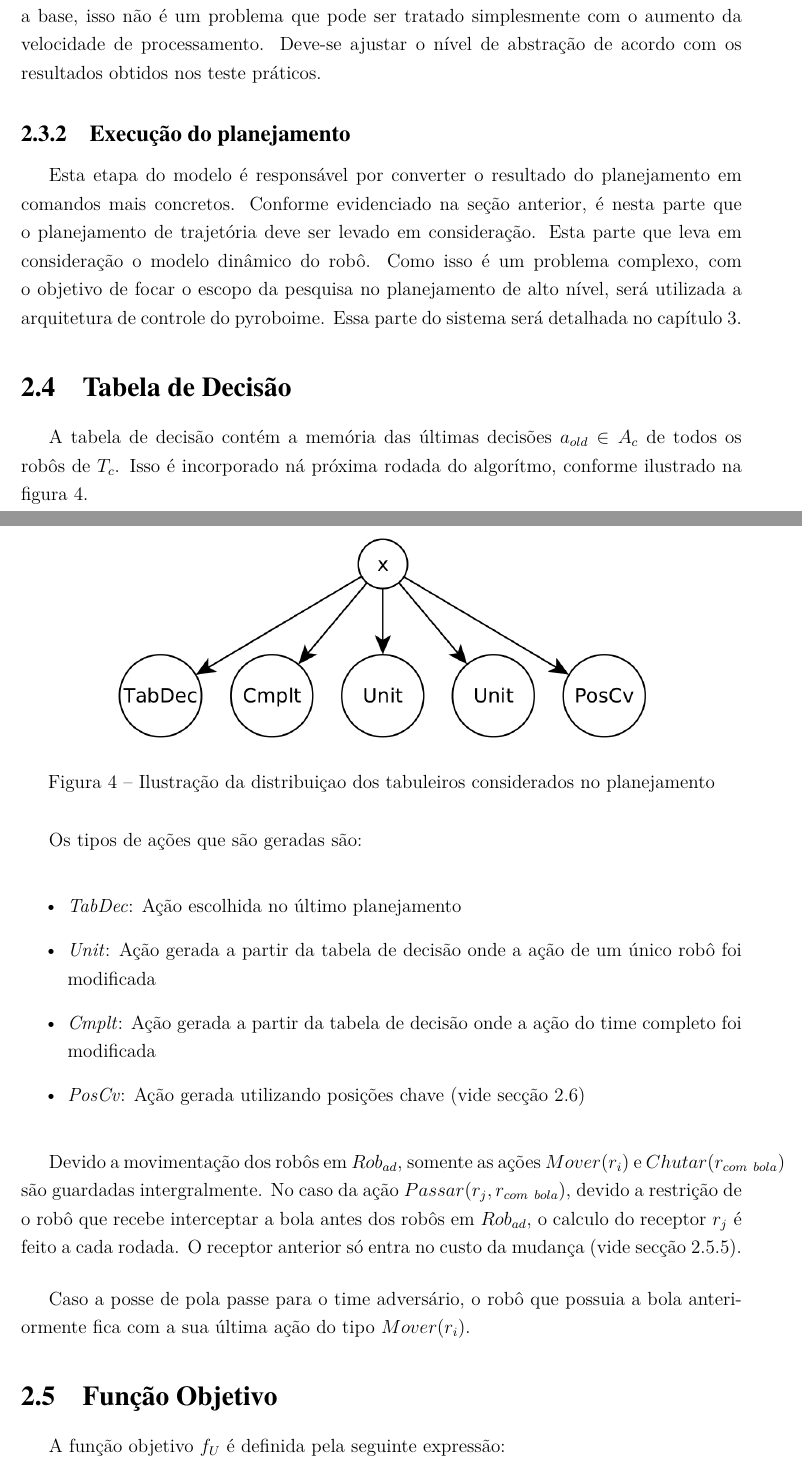
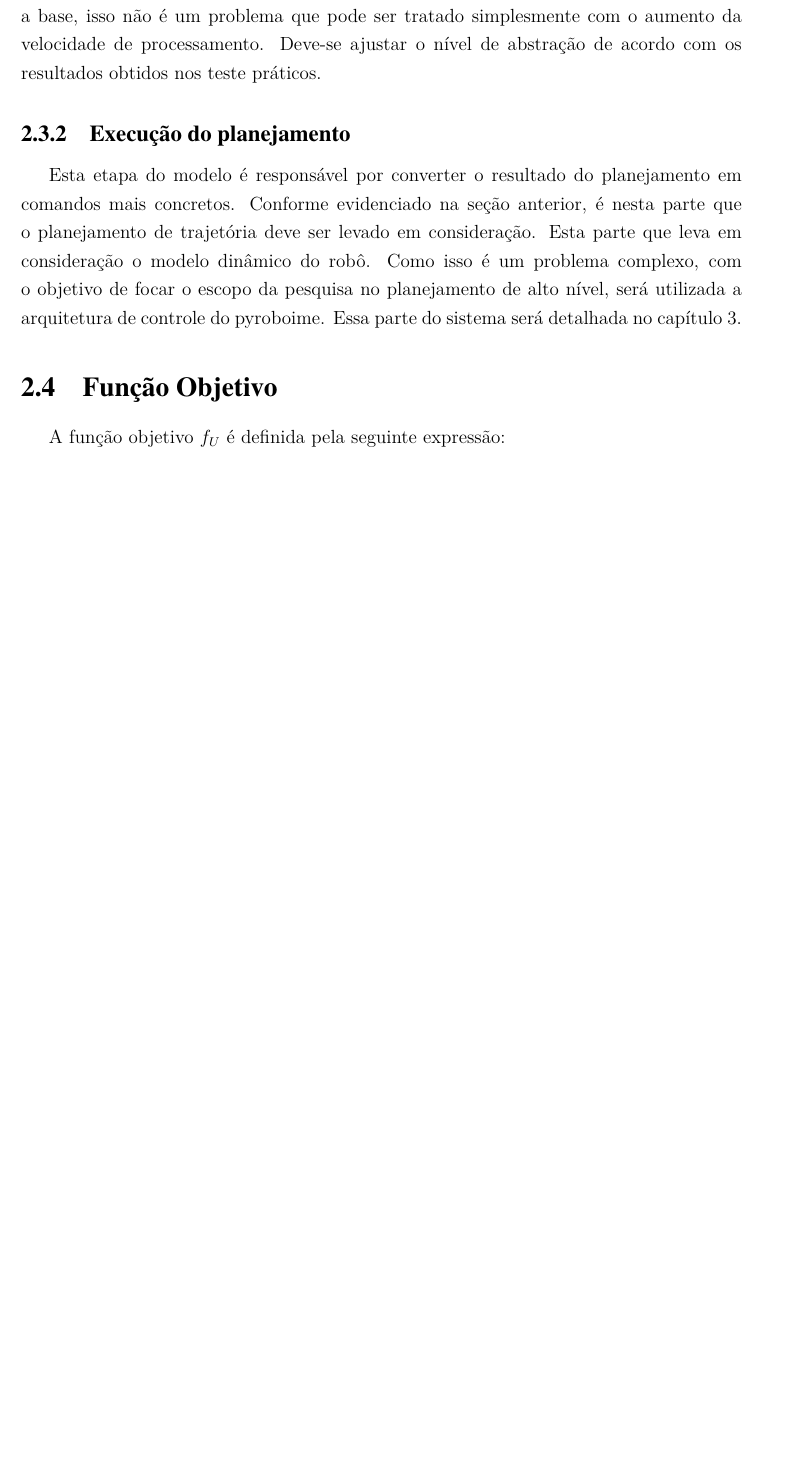
Before and after one commit to VBmgk/pfc-jan-bramigk, a LaTeX thesis (relatorio.tex, which reads doc/dec_table.tex): two parts of pages 23 and 24 of 41 before the commit and part of page 23 of 39 after it, the two joined at a grey line, cut so that both start at the same text, the shorter picture padded with empty space. Compiled offline with pdfLaTeX.

```diff
--- a/doc/dec_table.tex
+++ b/doc/dec_table.tex
@@ -1,26 +1,9 @@
-\section{Tabela de Decisão}\label{sec:tab_dec}
+\subsection{Tabela de Decisão}\label{sec:tab_dec}
 A tabela de decisão contém a memória das últimas
 decisões $a_{old} \in A_c$ de todos os robôs de $T_c$.
 Isso é incorporado ná próxima rodada do algorítmo,
-conforme ilustrado na figura~\ref{fig:tab_dec}.
+conforme ilustrado na figura~\ref{fig:estr_busca}.
 
-\begin{figure}
-  \centering
-  \includegraphics[width= 0.8\linewidth]{tab_dec}
-  \caption{Ilustração da distribuiçao dos tabuleiros
-           considerados no planejamento}\label{fig:tab_dec}
-\end{figure}
-
-Os tipos de ações que são geradas são:
-\begin{itemize}
-  \item \textit{TabDec}: Ação escolhida no último planejamento
-  \item \textit{Unit}: Ação gerada a partir da tabela de decisão
-        onde a ação de um único robô foi modificada
-  \item \textit{Cmplt}: Ação gerada a partir da tabela de decisão
-        onde a ação do time completo foi modificada
-  \item \textit{PosCv}: Ação gerada utilizando posições chave
-        (vide secção~\ref{sec:pos_chave})
-\end{itemize}
 
 Devido a movimentação dos robôs em $Rob_{ad}$, somente as
 ações $Mover(r_i)$ e $Chutar(r_{com{\ }bola})$ são guardadas
```
Also changed, not shown: doc/modelagem.tex (+1 -2 lines), doc/posicoes_chave.tex (+1 -1 lines), img/tab_dec.png (deleted), 4 other files.
